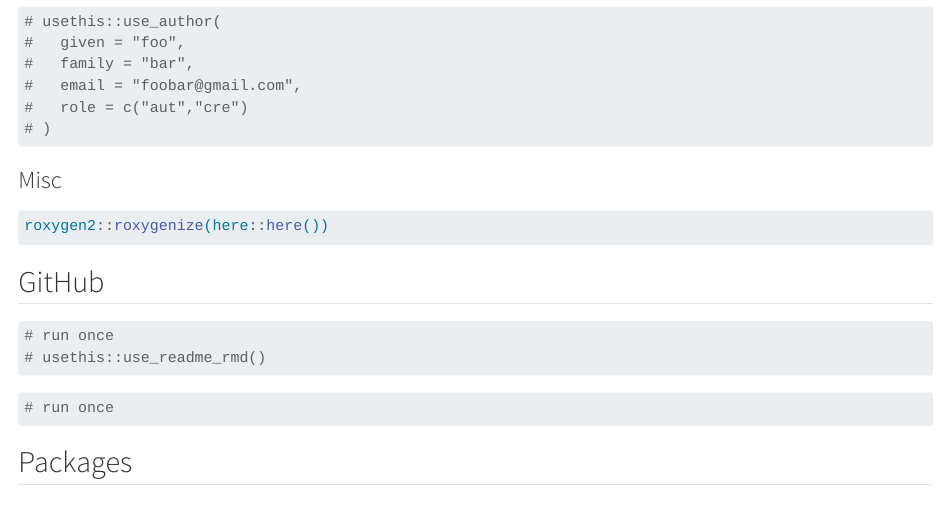
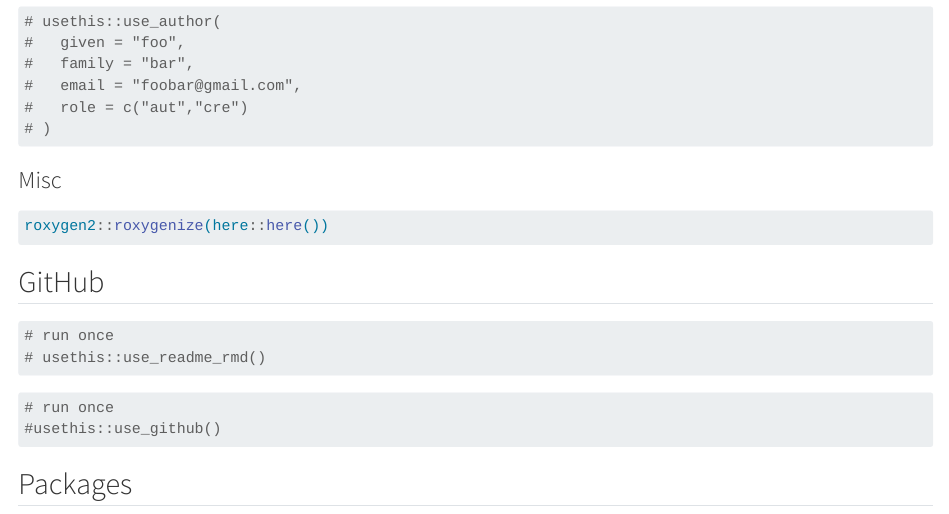
Before and after one commit to JoFrhwld/wormypath, a Quarto document (dev_notebooks/dev.qmd): the page in a window 1100 px wide, from 1120 px down. Rendered offline with R 4.5, knitr and Pandoc in place of Quarto, with nearby package versions; drawn as R Markdown's standard HTML page in place of the format the file asks for.

Commit message:
github info

````diff
--- a/dev_notebooks/dev.qmd
+++ b/dev_notebooks/dev.qmd
@@ -88,6 +88,7 @@ roxygen2::roxygenize(here::here())
 
 ```{r}
 # run once
+#usethis::use_github()
 ```
 
 ## Packages
````
Also changed, not shown: 1 other file.
